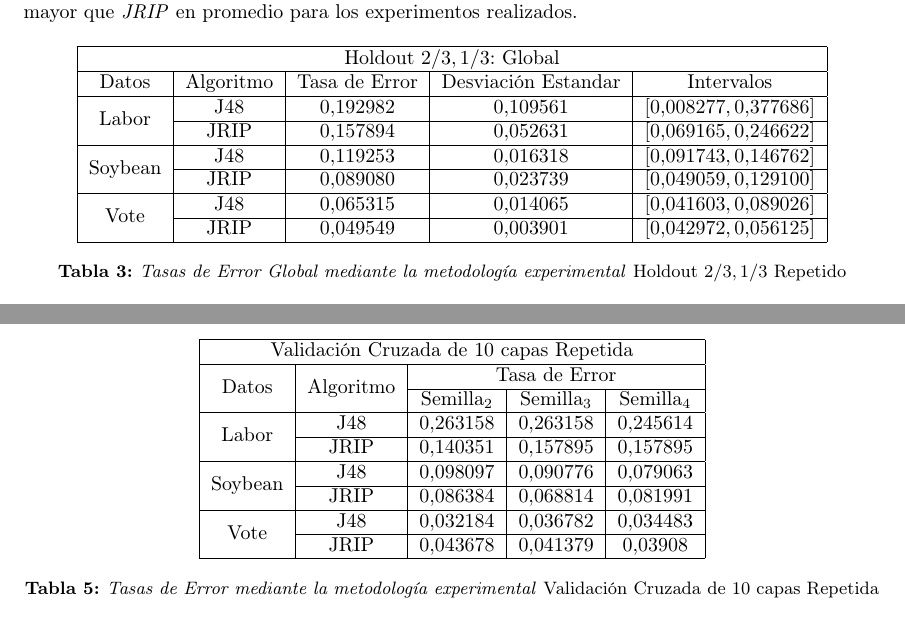
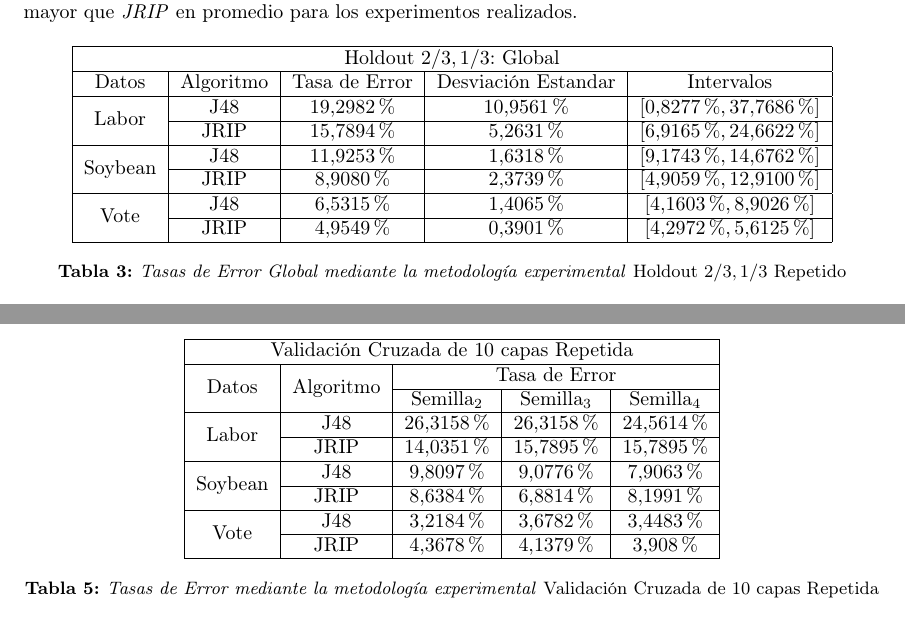
Before and after one commit to garciparedes/machine-learning-hypothesis-evaluation, a LaTeX paper (article/article.tex): two parts of pages 4 and 5 of 7, joined at a grey line, cut so that both start at the same text. The pictures show the PDF file article/article.pdf that the author committed with the source.

Commit message:
Fixed bug related with "tasa"

```diff
--- a/article/article.tex
+++ b/article/article.tex
@@ -85,9 +85,3 @@
 				\multicolumn{3}{ | c | }{Holdout $2/3,1/3$} \\ \hline
 				\multirow{2}{*}{Datos}		&\multirow{2}{*}{Algoritmo}	 	& Tasa de Error 		\\ \cline{3-3}
 				 													&  														& $\text{Semilla}_1$\\ \hline
-				\multirow{2}{*}{Labor} 		& J48 												& $0.105263$ 				\\ \cline{2-3}
-																	& JRIP												&	$0.105263$					\\ \hline
-				\multirow{2}{*}{Soybean} 	& J48 												& $0.094828$ 					\\ \cline{2-3}
-																	& JRIP												&	$0.086207$					\\ \hline
-				\multirow{2}{*}{Vote} 		& J48 												& $0.027027$ 					\\ \cline{2-3}
-																	& JRIP												&	$0.033784$					\\
@@ -94,3 +91,6 @@
+																	& JRIP												&	$8.6207\%$					\\ \hline
+				\multirow{2}{*}{Vote} 		& J48 												& $2.7027\%$ 					\\ \cline{2-3}
+																	& JRIP												&	$3.3784\%$					\\
 				\hline
 			\end{tabular}
 			\caption{Tasas de Error mediante la metodología experimental \emph{Holdout $2/3,1/3$}}
@@ -166,12 +166,12 @@
 				\hline
 				\multicolumn{5}{ | c | }{Holdout $2/3,1/3$: Global } \\ \hline
 				Datos											& Algoritmo	 									& Tasa de Error	& Desviación Estandar	& Intervalos \\ \hline
-				\multirow{2}{*}{Labor} 		& J48 												& $0.192982$ 		& $0.109561$ 					& $[0.008277,0.377686]$ \\ \cline{2-5}
-																	& JRIP												&	$0.157894$ 		& $0.052631$ 					& $[0.069165,0.246622]$ \\ \hline
-				\multirow{2}{*}{Soybean} 	& J48 												& $0.119253$ 		& $0.016318$ 					& $[0.091743,0.146762]$ \\ \cline{2-5}
-																	& JRIP												&	$0.089080$ 		& $0.023739$ 					& $[0.049059,0.129100]$	\\ \hline
-				\multirow{2}{*}{Vote} 		& J48 												& $0.065315$ 		& $0.014065$ 					& $[0.041603,0.089026]$ \\ \cline{2-5}
-																	& JRIP												&	$0.049549$ 		& $0.003901$ 					& $[0.042972,0.056125]$	\\
+				\multirow{2}{*}{Labor} 		& J48 												& $19.2982\%$ 		& $10.9561\%$ 					& $[0.8277\%,37.7686\%]$ \\ \cline{2-5}
+																	& JRIP												&	$15.7894\%$ 		& $5.2631\%$ 					& $[6.9165\%,24.6622\%]$ \\ \hline
+				\multirow{2}{*}{Soybean} 	& J48 												& $11.9253\%$ 		& $1.6318\%$ 					& $[9.1743\%,14.6762\%]$ \\ \cline{2-5}
+																	& JRIP												&	$8.9080\%$ 		& $2.3739\%$ 					& $[4.9059\%,12.9100\%]$	\\ \hline
+				\multirow{2}{*}{Vote} 		& J48 												& $6.5315\%$ 		& $1.4065\%$ 					& $[4.1603\%,8.9026\%]$ \\ \cline{2-5}
+																	& JRIP												&	$4.9549\%$ 		& $0.3901\%$ 					& $[4.2972\%,5.6125\%]$	\\
 				\hline
 			\end{tabular}
 			\caption{Tasas de Error Global mediante la metodología experimental \emph{Holdout $2/3,1/3$ Repetido}}
@@ -194,12 +194,12 @@
 				\multicolumn{3}{ | c | }{Validación Cruzada de 10 capas} \\ \hline
 				\multirow{2}{*}{Datos}		&\multirow{2}{*}{Algoritmo}	 	& Tasa de Error 		\\ \cline{3-3}
 																	&  														& $\text{Semilla}_1$\\ \hline
-				\multirow{2}{*}{Labor} 		& J48 												& $0.263158$ 				\\ \cline{2-3}
-																	& JRIP												&	$0.228070$					\\ \hline
-				\multirow{2}{*}{Soybean} 	& J48 												& $0.084919$ 					\\ \cline{2-3}
-																	& JRIP												&	$0.077599$					\\ \hline
-				\multirow{2}{*}{Vote} 		& J48 												& $0.036782$ 					\\ \cline{2-3}
-																	& JRIP												&	$0.045977$					\\
+				\multirow{2}{*}{Labor} 		& J48 												& $26.3158\%$ 				\\ \cline{2-3}
+																	& JRIP												&	$22.8070\%$					\\ \hline
+				\multirow{2}{*}{Soybean} 	& J48 												& $8.4919\%$ 					\\ \cline{2-3}
+																	& JRIP												&	$7.7599\%$					\\ \hline
+				\multirow{2}{*}{Vote} 		& J48 												& $3.6782\%$ 					\\ \cline{2-3}
+																	& JRIP												&	$4.5977\%$					\\
 				\hline
 			\end{tabular}
 			\caption{Tasas de Error mediante la metodología experimental \emph{Validación Cruzada de 10 capas}}
@@ -222,12 +222,12 @@
 				\multicolumn{5}{ | c | }{Validación Cruzada de 10 capas Repetida} \\ \hline
 				\multirow{2}{*}{Datos}		&\multirow{2}{*}{Algoritmo}	& \multicolumn{3}{ c |}{Tasa de Error} \\ \cline{3-5}
 				 													&  													& $\text{Semilla}_2$	& $\text{Semilla}_3$	& $\text{Semilla}_4$ \\ \hline
-				\multirow{2}{*}{Labor} 		& J48 											& $0.263158$ & $0.263158$ & $0.245614$ \\ \cline{2-5}
-																	& JRIP											&	$0.140351$ & $0.157895$ & $0.157895$ \\ \hline
-				\multirow{2}{*}{Soybean} 	& J48 											& $0.098097$ & $0.090776$ & $0.079063$ 	\\ \cline{2-5}
-																	& JRIP											&	$0.086384$ & $0.068814$ & $0.081991$	\\ \hline
-				\multirow{2}{*}{Vote} 		& J48 											& $0.032184$ & $0.036782$ & $0.034483$ 	\\ \cline{2-5}
-																	& JRIP											&	$0.043678$ & $0.041379$ & $0.03908$		\\
+				\multirow{2}{*}{Labor} 		& J48 											& $26.3158\%$ & $26.3158\%$ & $24.5614\%$ \\ \cline{2-5}
+																	& JRIP											&	$14.0351\%$ & $15.7895\%$ & $15.7895\%$ \\ \hline
+				\multirow{2}{*}{Soybean} 	& J48 											& $9.8097\%$ & $9.0776\%$ & $7.9063\%$ 	\\ \cline{2-5}
+																	& JRIP											&	$8.6384\%$ & $6.8814\%$ & $8.1991\%$	\\ \hline
+				\multirow{2}{*}{Vote} 		& J48 											& $3.2184\%$ & $3.6782\%$ & $3.4483\%$ 	\\ \cline{2-5}
+																	& JRIP											&	$4.3678\%$ & $4.1379\%$ & $3.908\%$		\\
 				\hline
 			\end{tabular}
 			\caption{Tasas de Error mediante la metodología experimental \emph{Validación Cruzada de 10 capas Repetida}}
@@ -255,9 +255,3 @@
 				\hline
 				\multicolumn{3}{ | c | }{Validación Cruzada Repetida: Global} \\ \hline
 				Datos											& Algoritmo	& Tasa de Error \\ \hline
-				\multirow{2}{*}{Labor} 		& J48 			& $0.25731$ \\ \cline{2-3}
-																	& JRIP			&	$0.152047$	\\ \hline
-				\multirow{2}{*}{Soybean} 	& J48 			& $0.089312$ \\ \cline{2-3}
-																	& JRIP			&	$0.079063$	\\ \hline
-				\multirow{2}{*}{Vote} 		& J48 			& $0.034483$ \\ \cline{2-3}
-																	& JRIP			&	$0.041379$	\\
@@ -264,3 +261,6 @@
+																	& JRIP			&	$7.9063\%$	\\ \hline
+				\multirow{2}{*}{Vote} 		& J48 			& $3.4483\%$ \\ \cline{2-3}
+																	& JRIP			&	$4.1379\%$	\\
 				\hline
 			\end{tabular}
 			\caption{Tasas de Error Global mediante la metodología experimental \emph{Validación Cruzada de 10 capas Repetida}}
@@ -325,8 +325,8 @@
 				\hline
 				\multicolumn{5}{ | c | }{Conjunto de Datos: Vote} \\ \hline
 				Algoritmo	&	Holdout 		& Holdout Repetido 	& Validación Cruzada 	& Validación Cruzada Repetida \\ \hline \hline
-				J48				&	$0.027027$	&	$0.065315$				&	$0.036782$ 					&	$0.034483$									\\ \hline
-				JRIP			&	$0.033784$	&	$0.049549$				&	$0.045977$					&	$0.041379$									\\
+				J48				&	$2.7027\%$	&	$6.5315\%$				&	$3.6782\%$ 					&	$3.4483\%$									\\ \hline
+				JRIP			&	$3.3784\%$	&	$4.9549\%$				&	$4.5977\%$					&	$4.1379\%$									\\
 				\hline
 				\end{tabular}
 				\caption{Resultados de la distintas Metodologías Experimentales para el conjunto de datos \emph{Vote}}
```
Also changed, not shown: article/article.pdf, article/article.tex (26 more changed lines).
